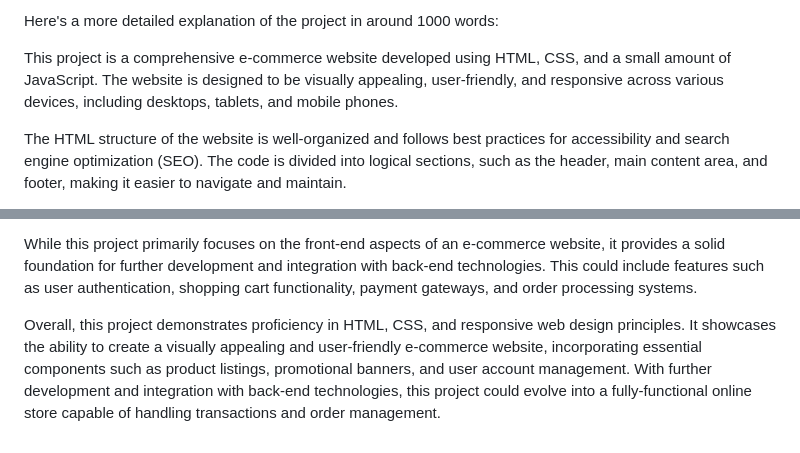
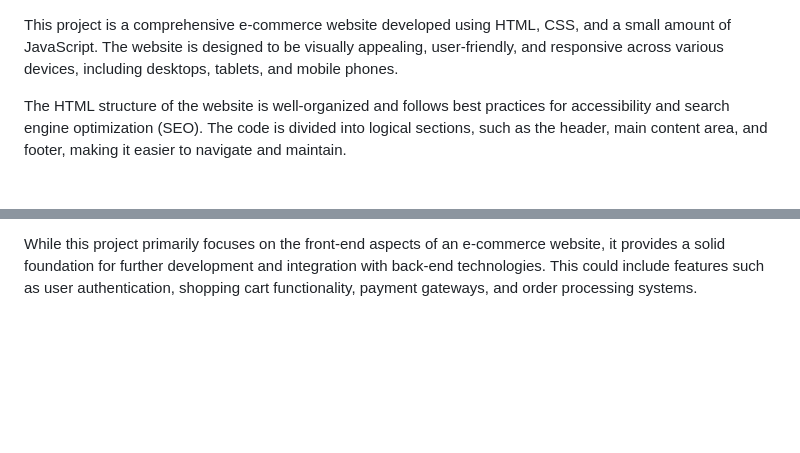
Before and after one commit to Bibek200/Bibek-portfolio-, a Markdown page: README.md, 2 parts joined by grey strips. GitHub-like rendering; blank space fills up the shorter version.

```diff
--- a/README.md
+++ b/README.md
@@ -1,4 +1,4 @@
-Here's a more detailed explanation of the project in around 1000 words:
+
 
 This project is a comprehensive e-commerce website developed using HTML, CSS, and a small amount of JavaScript. The website is designed to be visually appealing, user-friendly, and responsive across various devices, including desktops, tablets, and mobile phones.
 
@@ -27,5 +27,3 @@ Responsive design is a crucial aspect of this project, ensuring that the website
 The CSS code is well-organized and follows best practices, such as using descriptive class names and commenting for better maintainability. The use of CSS variables, flexbox, and grid layouts contributes to the website's responsive and modern design.
 
 While this project primarily focuses on the front-end aspects of an e-commerce website, it provides a solid foundation for further development and integration with back-end technologies. This could include features such as user authentication, shopping cart functionality, payment gateways, and order processing systems.
-
-Overall, this project demonstrates proficiency in HTML, CSS, and responsive web design principles. It showcases the ability to create a visually appealing and user-friendly e-commerce website, incorporating essential components such as product listings, promotional banners, and user account management. With further development and integration with back-end technologies, this project could evolve into a fully-functional online store capable of handling transactions and order management.
```
